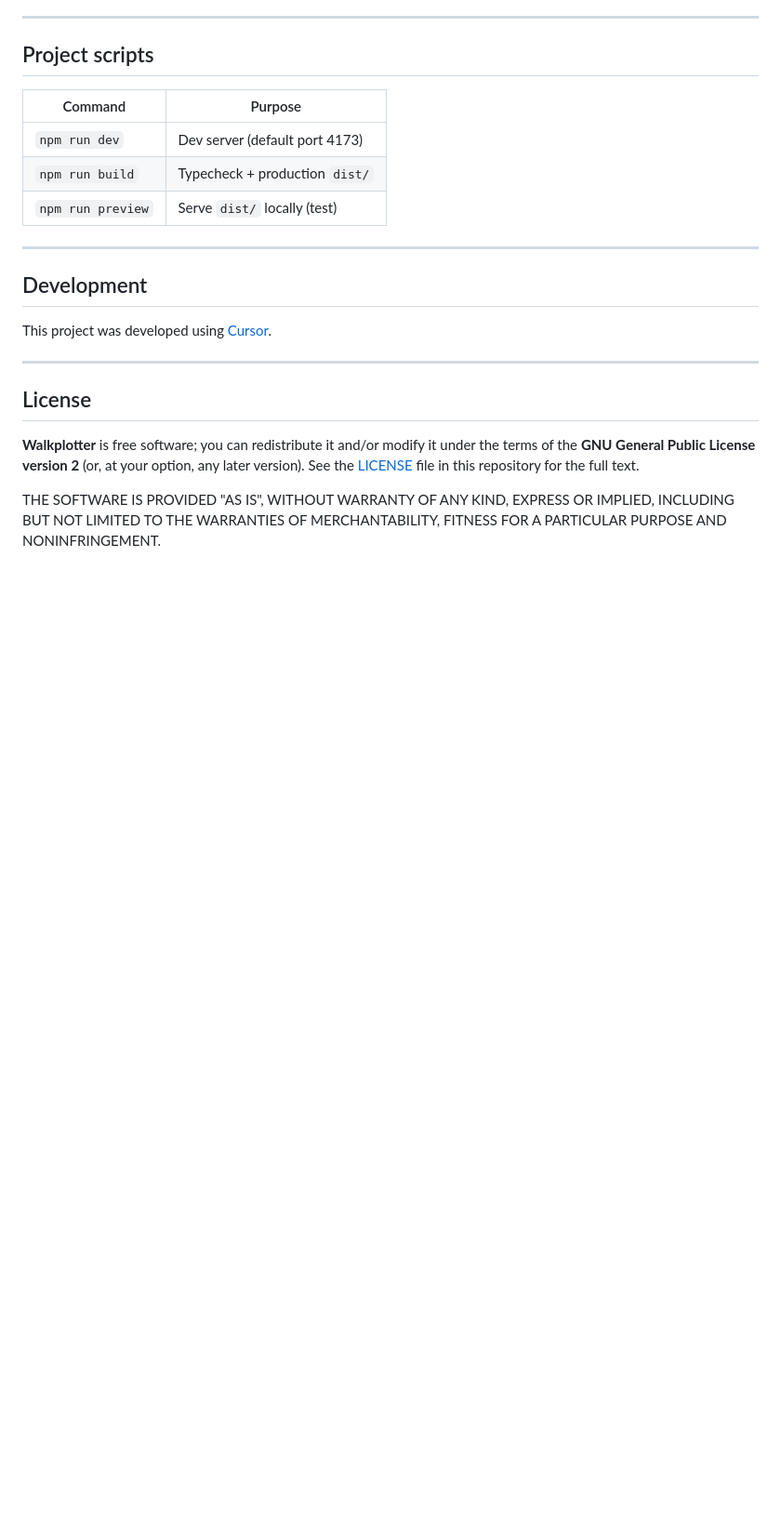
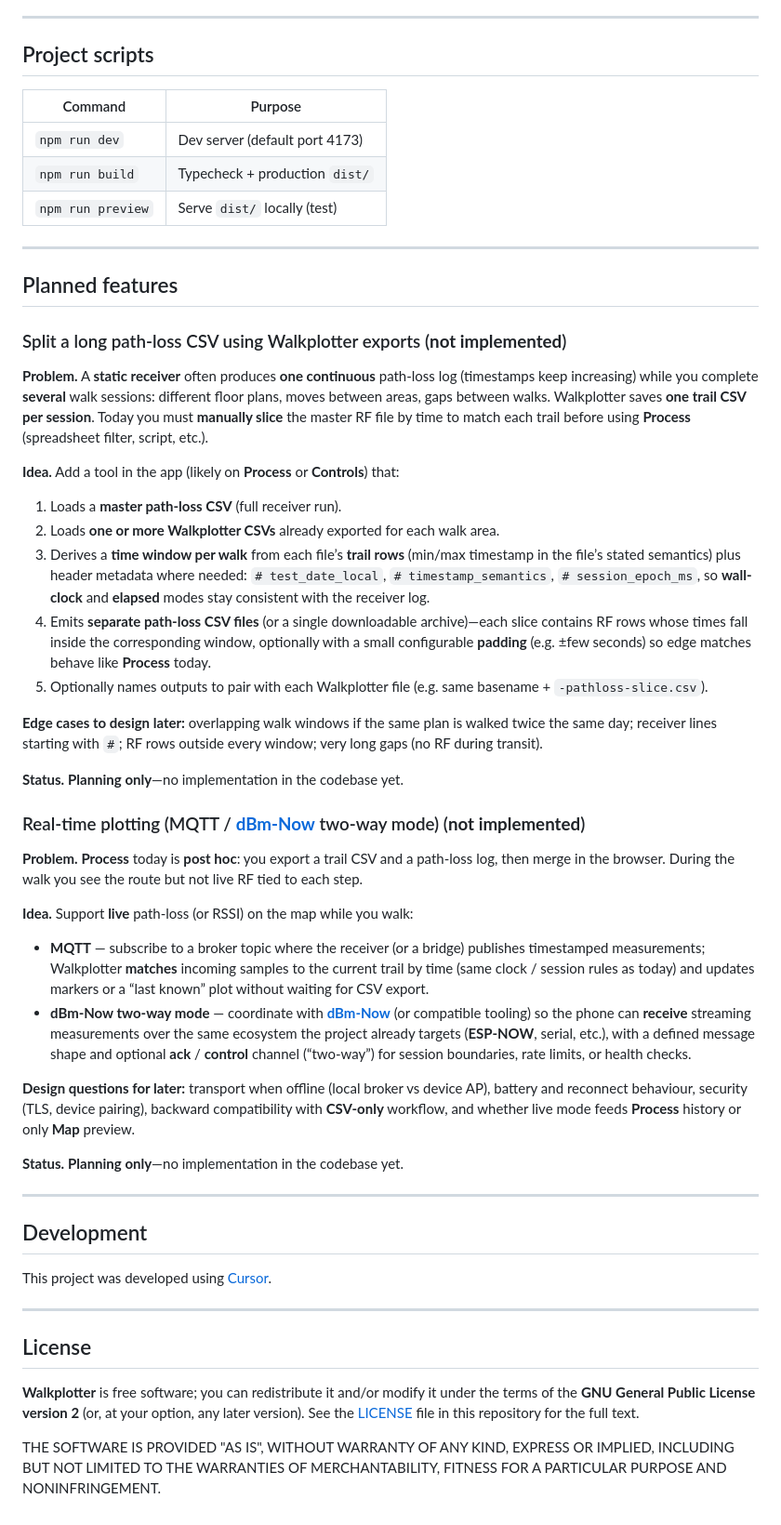
Before and after one commit to Cloolalang/walkplotter, a Markdown page: README.md, the part around one of its changes. Shown at 93% size. Drawn GitHub-style; blank space fills up the shorter version.

```diff
--- a/README.md
+++ b/README.md
@@ -251,6 +268,39 @@ Some server apps ask for broad storage access so they can read any folder you se
 
 ---
 
+## Planned features
+
+### Split a long path-loss CSV using Walkplotter exports (**not implemented**)
+
+**Problem.** A **static receiver** often produces **one continuous** path-loss log (timestamps keep increasing) while you complete **several** walk sessions: different floor plans, moves between areas, gaps between walks. Walkplotter saves **one trail CSV per session**. Today you must **manually slice** the master RF file by time to match each trail before using **Process** (spreadsheet filter, script, etc.).
+
+**Idea.** Add a tool in the app (likely on **Process** or **Controls**) that:
+
+1. Loads a **master path-loss CSV** (full receiver run).
+2. Loads **one or more Walkplotter CSVs** already exported for each walk area.
+3. Derives a **time window per walk** from each file’s **trail rows** (min/max timestamp in the file’s stated semantics) plus header metadata where needed: `# test_date_local`, `# timestamp_semantics`, `# session_epoch_ms`, so **wall-clock** and **elapsed** modes stay consistent with the receiver log.
+4. Emits **separate path-loss CSV files** (or a single downloadable archive)—each slice contains RF rows whose times fall inside the corresponding window, optionally with a small configurable **padding** (e.g. ±few seconds) so edge matches behave like **Process** today.
+5. Optionally names outputs to pair with each Walkplotter file (e.g. same basename + `-pathloss-slice.csv`).
+
+**Edge cases to design later:** overlapping walk windows if the same plan is walked twice the same day; receiver lines starting with `#`; RF rows outside every window; very long gaps (no RF during transit).
+
+**Status.** **Planning only**—no implementation in the codebase yet.
+
+### Real-time plotting (MQTT / [**dBm-Now**](https://github.com/Cloolalang/dBm-Now-) two-way mode) (**not implemented**)
+
+**Problem.** **Process** today is **post hoc**: you export a trail CSV and a path-loss log, then merge in the browser. During the walk you see the route but not live RF tied to each step.
+
+**Idea.** Support **live** path-loss (or RSSI) on the map while you walk:
+
+- **MQTT** — subscribe to a broker topic where the receiver (or a bridge) publishes timestamped measurements; Walkplotter **matches** incoming samples to the current trail by time (same clock / session rules as today) and updates markers or a “last known” plot without waiting for CSV export.
+- **dBm-Now two-way mode** — coordinate with [**dBm-Now**](https://github.com/Cloolalang/dBm-Now-) (or compatible tooling) so the phone can **receive** streaming measurements over the same ecosystem the project already targets (**ESP-NOW**, serial, etc.), with a defined message shape and optional **ack** / **control** channel (“two-way”) for session boundaries, rate limits, or health checks.
+
+**Design questions for later:** transport when offline (local broker vs device AP), battery and reconnect behaviour, security (TLS, device pairing), backward compatibility with **CSV-only** workflow, and whether live mode feeds **Process** history or only **Map** preview.
+
+**Status.** **Planning only**—no implementation in the codebase yet.
+
+---
+
 ## Development
 
 This project was developed using [Cursor](https://cursor.com/).
```
Also changed, not shown: other parts of README.md (+28 -11 lines).
